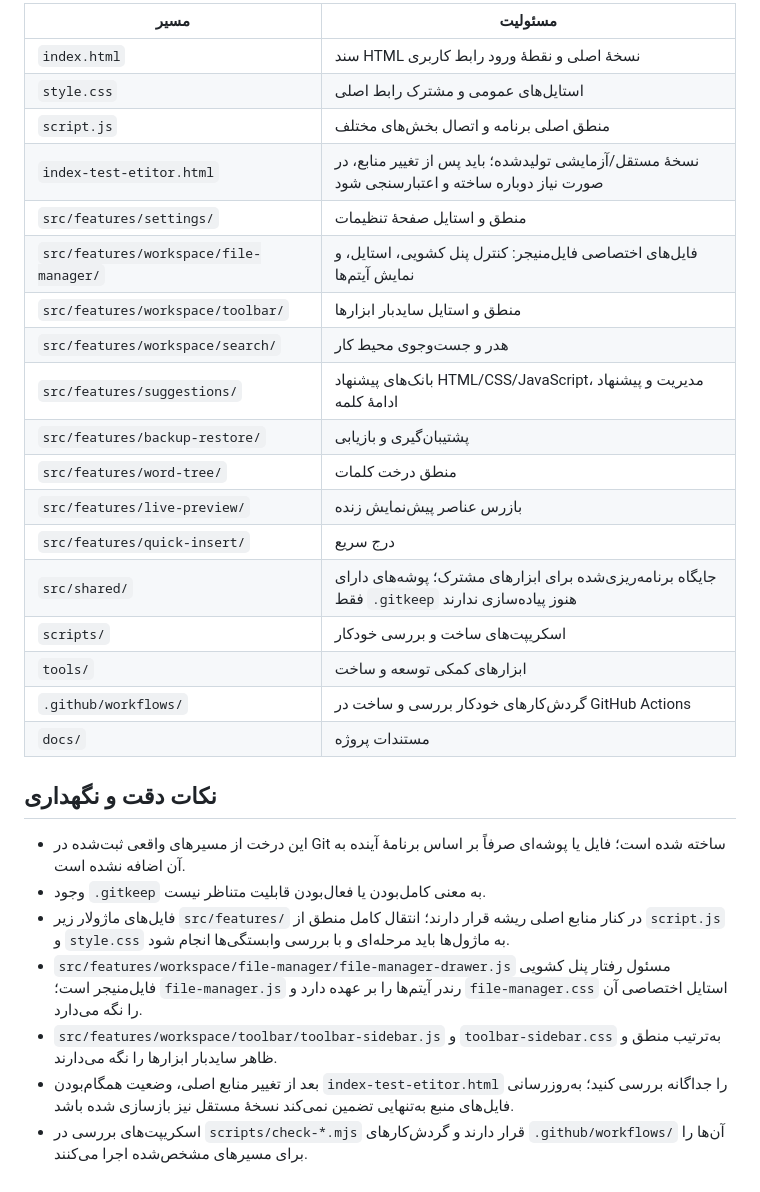
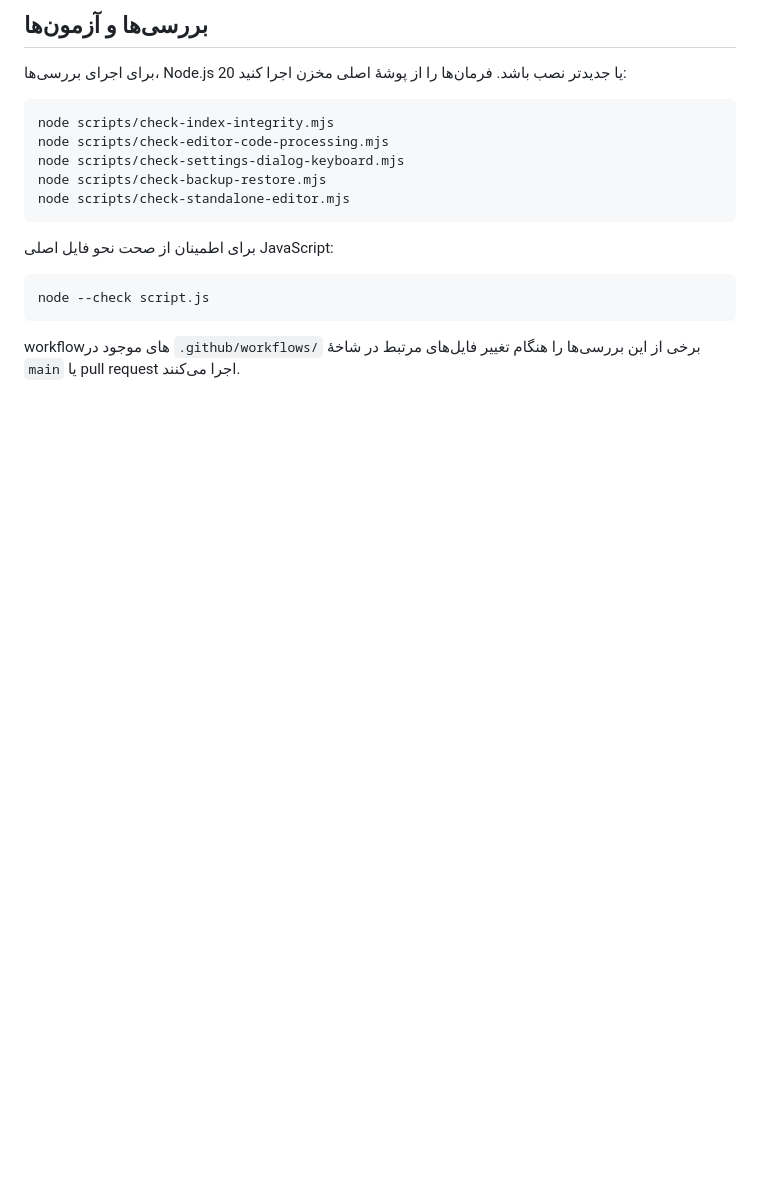
Before and after one commit to alfamaniya/Editor-html-css-js, a Markdown page: README.md, the part around one of its changes. Rendered like a GitHub page; blank space fills up the shorter version.

````diff
--- a/README.md
+++ b/README.md
@@ -113,31 +82,20 @@ Editor-html-css-js/
 
-| مسیر | مسئولیت |
-|---|---|
-| `index.html` | سند HTML نسخهٔ اصلی و نقطهٔ ورود رابط کاربری |
-| `style.css` | استایل‌های عمومی و مشترک رابط اصلی |
-| `script.js` | منطق اصلی برنامه و اتصال بخش‌های مختلف |
-| `index-test-etitor.html` | نسخهٔ مستقل/آزمایشی تولیدشده؛ باید پس از تغییر منابع، در صورت نیاز دوباره ساخته و اعتبارسنجی شود |
-| `src/features/settings/` | منطق و استایل صفحهٔ تنظیمات |
-| `src/features/workspace/file-manager/` | فایل‌های اختصاصی فایل‌منیجر: کنترل پنل کشویی، استایل، و نمایش آیتم‌ها |
-| `src/features/workspace/toolbar/` | منطق و استایل سایدبار ابزارها |
-| `src/features/workspace/search/` | هدر و جست‌وجوی محیط کار |
-| `src/features/suggestions/` | بانک‌های پیشنهاد HTML/CSS/JavaScript، مدیریت و پیشنهاد ادامهٔ کلمه |
-| `src/features/backup-restore/` | پشتیبان‌گیری و بازیابی |
-| `src/features/word-tree/` | منطق درخت کلمات |
-| `src/features/live-preview/` | بازرس عناصر پیش‌نمایش زنده |
-| `src/features/quick-insert/` | درج سریع |
-| `src/shared/` | جایگاه برنامه‌ریزی‌شده برای ابزارهای مشترک؛ پوشه‌های دارای فقط `.gitkeep` هنوز پیاده‌سازی ندارند |
-| `scripts/` | اسکریپت‌های ساخت و بررسی خودکار |
-| `tools/` | ابزارهای کمکی توسعه و ساخت |
-| `.github/workflows/` | گردش‌کارهای خودکار بررسی و ساخت در GitHub Actions |
-| `docs/` | مستندات پروژه |
+## بررسی‌ها و آزمون‌ها
 
-## نکات دقت و نگهداری
+برای اجرای بررسی‌ها، Node.js 20 یا جدیدتر نصب باشد. فرمان‌ها را از پوشهٔ اصلی مخزن اجرا کنید:
 
-- این درخت از مسیرهای واقعی ثبت‌شده در Git ساخته شده است؛ فایل یا پوشه‌ای صرفاً بر اساس برنامهٔ آینده به آن اضافه نشده است.
-- وجود `.gitkeep` به معنی کامل‌بودن یا فعال‌بودن قابلیت متناظر نیست.
-- فایل‌های ماژولار زیر `src/features/` در کنار منابع اصلی ریشه قرار دارند؛ انتقال کامل منطق از `script.js` و `style.css` به ماژول‌ها باید مرحله‌ای و با بررسی وابستگی‌ها انجام شود.
-- `src/features/workspace/file-manager/file-manager-drawer.js` مسئول رفتار پنل کشویی فایل‌منیجر است؛ `file-manager.js` رندر آیتم‌ها را بر عهده دارد و `file-manager.css` استایل اختصاصی آن را نگه می‌دارد.
-- `src/features/workspace/toolbar/toolbar-sidebar.js` و `toolbar-sidebar.css` به‌ترتیب منطق و ظاهر سایدبار ابزارها را نگه می‌دارند.
-- بعد از تغییر منابع اصلی، وضعیت همگام‌بودن `index-test-etitor.html` را جداگانه بررسی کنید؛ به‌روزرسانی فایل‌های منبع به‌تنهایی تضمین نمی‌کند نسخهٔ مستقل نیز بازسازی شده باشد.
-- اسکریپت‌های بررسی در `scripts/check-*.mjs` قرار دارند و گردش‌کارهای `.github/workflows/` آن‌ها را برای مسیرهای مشخص‌شده اجرا می‌کنند.
+```powershell
+node scripts/check-index-integrity.mjs
+node scripts/check-editor-code-processing.mjs
+node scripts/check-settings-dialog-keyboard.mjs
+node scripts/check-backup-restore.mjs
+node scripts/check-standalone-editor.mjs
+```
+
+برای اطمینان از صحت نحو فایل اصلی JavaScript:
+
+```powershell
+node --check script.js
+```
+
+workflowهای موجود در `.github/workflows/` برخی از این بررسی‌ها را هنگام تغییر فایل‌های مرتبط در شاخهٔ `main` یا pull request اجرا می‌کنند.
````
Also changed, not shown: other parts of README.md (+72 -103 lines).
